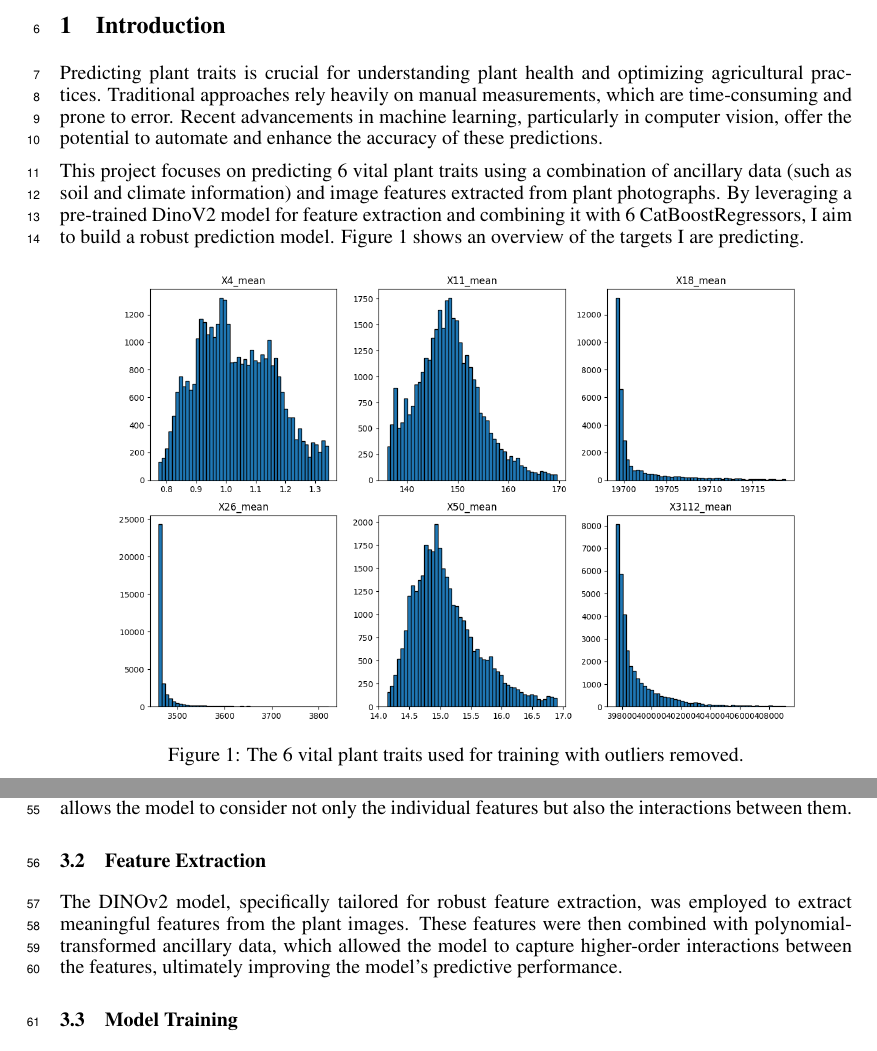
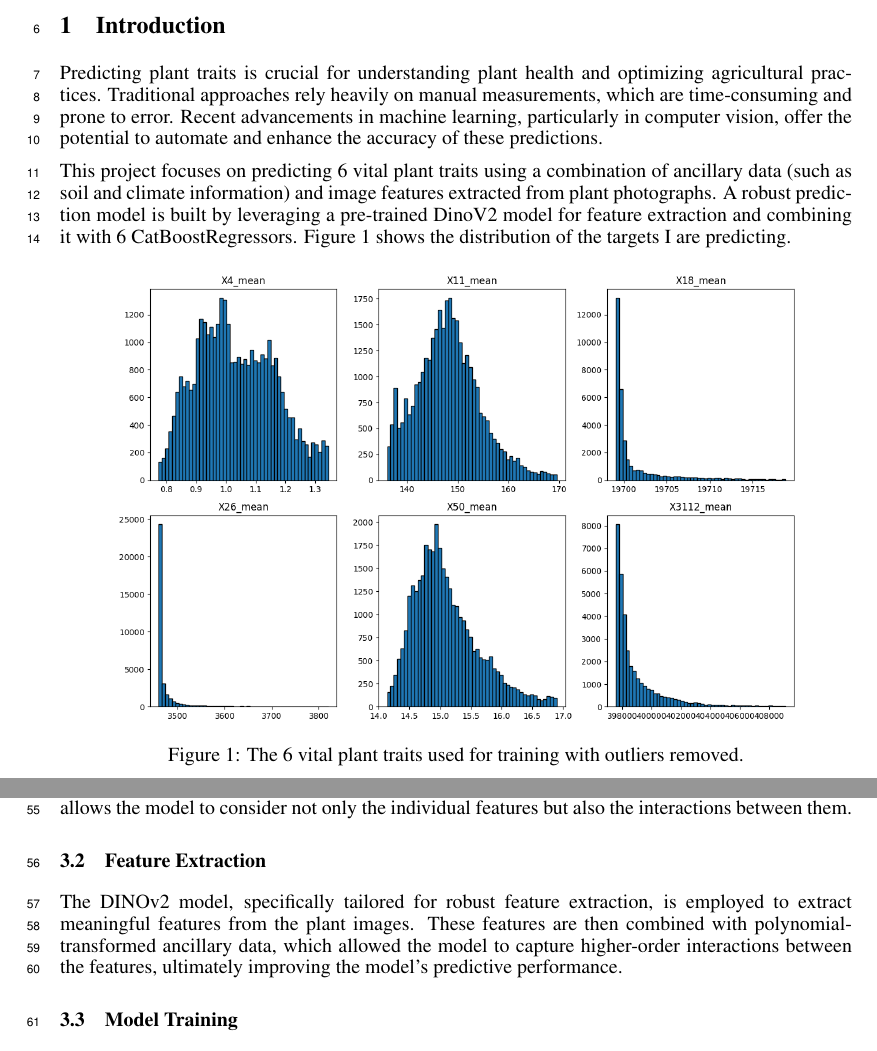
Before and after one commit to GuanzhongSean/cs480, a LaTeX paper (project/report/project.tex): two parts of pages 1 and 3 of 5, joined at a grey line, cut so that both start at the same text. Compiled offline with pdfLaTeX.

Commit message:
Final amendment of project report

```diff
--- a/project/report/project.tex
+++ b/project/report/project.tex
@@ -37,7 +37,7 @@
 \section{Introduction}
 Predicting plant traits is crucial for understanding plant health and optimizing agricultural practices. Traditional approaches rely heavily on manual measurements, which are time-consuming and prone to error. Recent advancements in machine learning, particularly in computer vision, offer the potential to automate and enhance the accuracy of these predictions.
 
-This project focuses on predicting 6 vital plant traits using a combination of ancillary data (such as soil and climate information) and image features extracted from plant photographs. By leveraging a pre-trained DinoV2 model for feature extraction and combining it with 6 CatBoostRegressors, I aim to build a robust prediction model. \Cref{fig:targets} shows an overview of the targets I are predicting.
+This project focuses on predicting 6 vital plant traits using a combination of ancillary data (such as soil and climate information) and image features extracted from plant photographs. A robust prediction model is built by leveraging a pre-trained DinoV2 model for feature extraction and combining it with 6 CatBoostRegressors. \Cref{fig:targets} shows the distribution of the targets I are predicting.
 
 \begin{figure*}[h]
 	\centering
@@ -83,22 +83,22 @@ The use of DINOv2 for feature extraction, followed by regression with CatBoost o
 
 \section{Main Results}
 \subsection{Preprocessing}
-The best approach began with preprocessing the ancillary data, where outliers were removed, and features were normalized using a \texttt{StandardScaler}. The image features were extracted using the DINOv2 model, which were then combined with polynomial-transformed ancillary features to create a comprehensive dataset for training. The entire process took approximately 3 hours, with 2 hours dedicated to feature extraction and 1 hour for model training.
+The feature extraction approach begins with preprocessing the ancillary data, where outliers are removed, and features are normalized using a \texttt{StandardScaler}. The image features are extracted using the DINOv2 model, which are then combined with polynomial-transformed ancillary features to create a comprehensive dataset for training. The entire process took approximately 3 hours, with 2 hours dedicated to feature extraction and 1 hour for model training.
 
 Polynomial transformations are used to enhance the model's ability to capture complex interactions between the features. In this context, the ancillary data includes variables such as soil pH, moisture, and other environmental factors, which can have non-linear relationships with the target traits. It allows the model to consider not only the individual features but also the interactions between them.
 
 \subsection{Feature Extraction}
-The DINOv2 model, specifically tailored for robust feature extraction, was employed to extract meaningful features from the plant images. These features were then combined with polynomial-transformed ancillary data, which allowed the model to capture higher-order interactions between the features, ultimately improving the model's predictive performance.
+The DINOv2 model, specifically tailored for robust feature extraction, is employed to extract meaningful features from the plant images. These features are then combined with polynomial-transformed ancillary data, which allowed the model to capture higher-order interactions between the features, ultimately improving the model's predictive performance.
 
 \subsection{Model Training}
-For each of the 6 target traits, a separate CatBoostRegressor was trained using the combined features. CatBoost is a gradient boosting algorithm that is particularly well-suited for structured data, such as the one used in this project. Here are the resons for choosing CatBoost:
+For each of the 6 target traits, a separate CatBoostRegressor is trained using the combined features. CatBoost is a gradient boosting algorithm that is particularly well-suited for structured data, such as the one used in this project. Here are the resons for choosing CatBoost:
 
 \begin{itemize}
 	\item Fast Training on GPUs: CatBoost supports GPU acceleration, which significantly reduces training time when dealing with large datasets, like the combination of image and ancillary features in this project.
 	\item Robustness to Overfitting: \citet{CatBoost} highlighted CatBoost's effectiveness in handling categorical data and its robustness to overfitting, making it an ideal choice for structured data tasks.
 \end{itemize}
 
-The parameters chosen for CatBoost (e.g., 2000 iterations, a learning rate of 0.085) were selected based on a balance between computational efficiency and model performance. The performance of each model was evaluated using the R2 score, the results are summarized in \Cref{tab:r2-scores}.
+The parameters chosen for CatBoost (e.g., 2000 iterations, a learning rate of 0.085) are selected based on a balance between computational efficiency and model performance. The performance of each model is evaluated using the R2 score, the results are summarized in \Cref{tab:r2-scores}.
 
 \begin{table}[h]
 	\centering
```
Also changed, not shown: project/report/project.tex (8 more changed lines).
